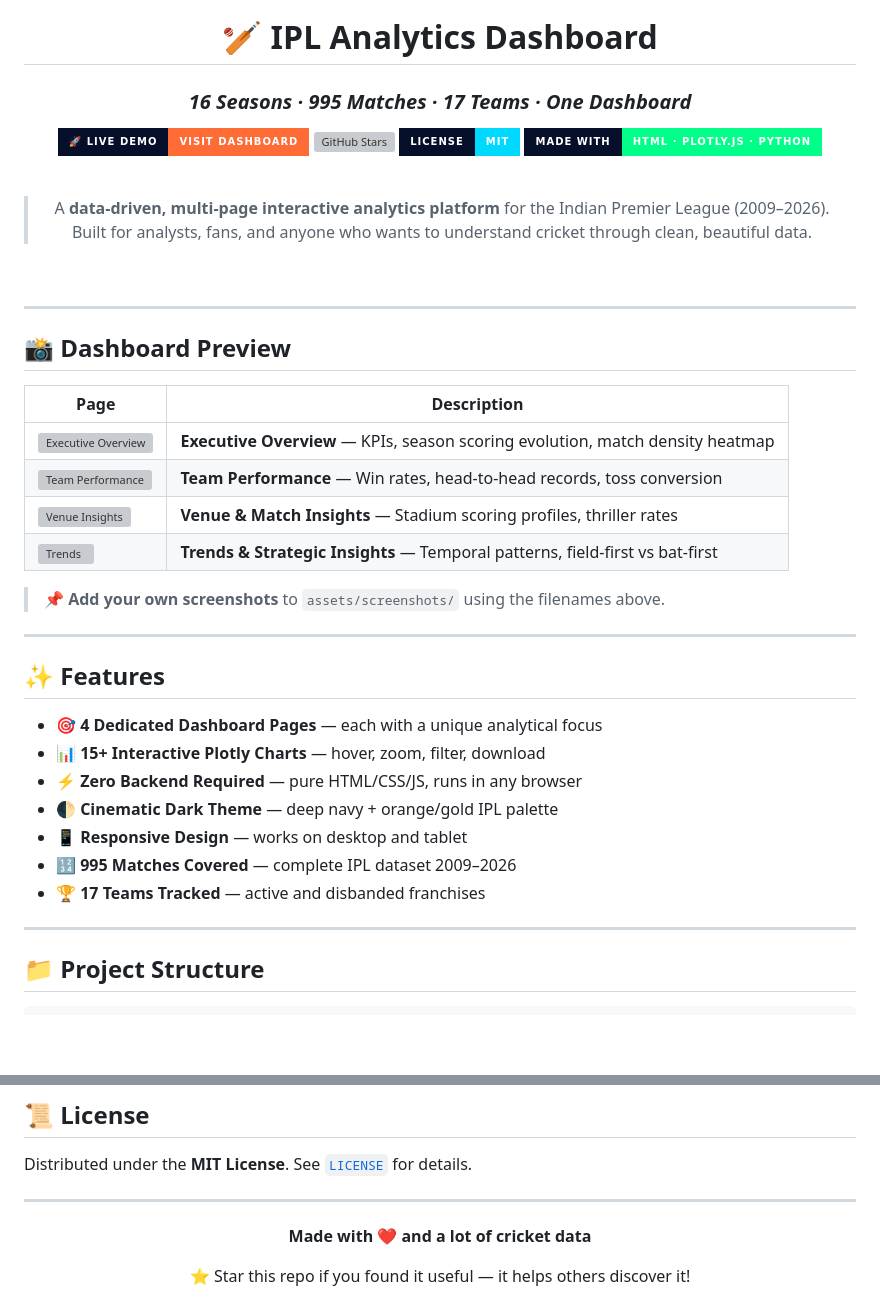
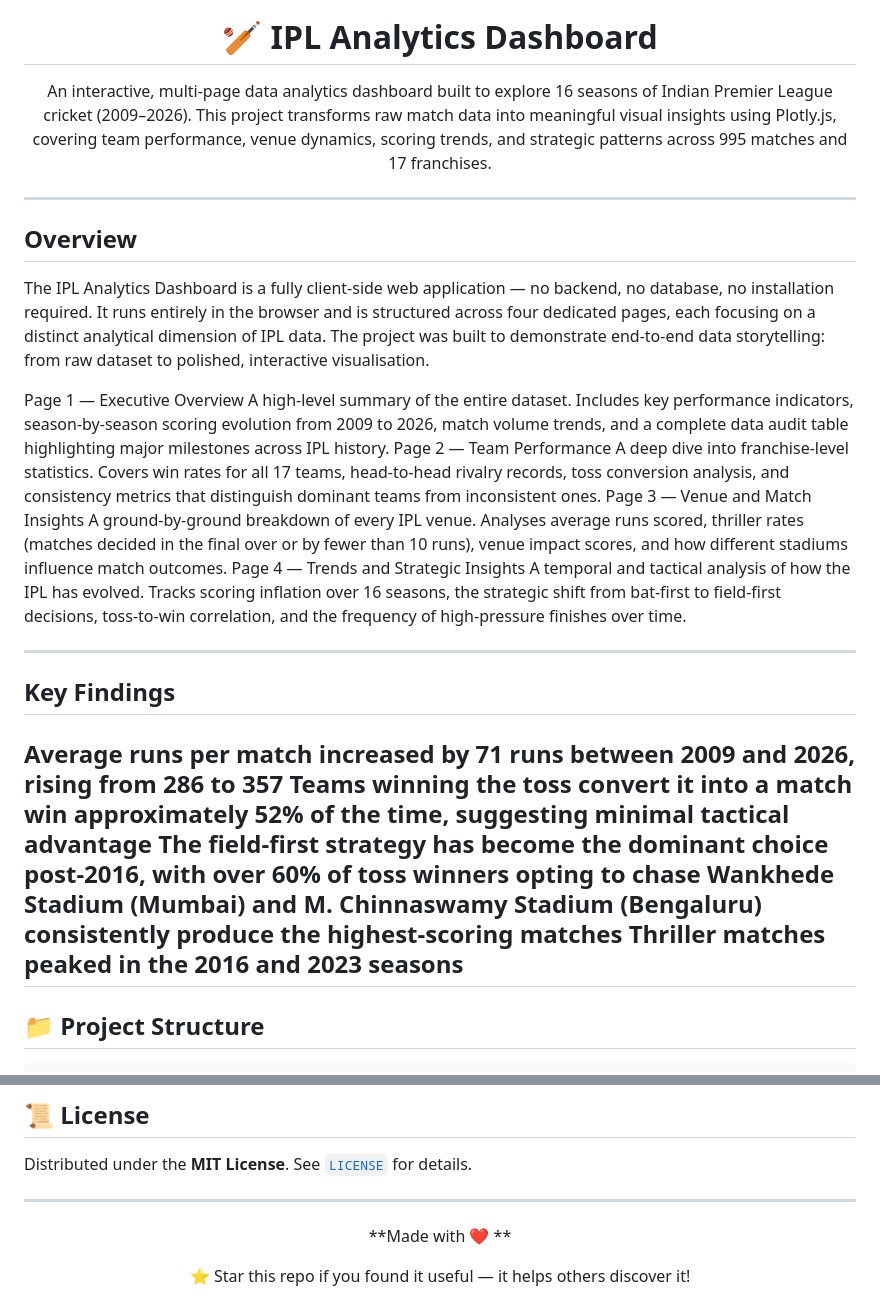
Before and after one commit to Prathee11/ipl_analytics, a Markdown page: README.md, 2 parts joined by grey strips. Drawn GitHub-style; badges without logos; blank space fills up the shorter version; grey boxes are pictures that could not be loaded.

```diff
--- a/README.md
+++ b/README.md
@@ -7,47 +7,34 @@
 
 # 🏏 IPL Analytics Dashboard
 
-### _16 Seasons · 995 Matches · 17 Teams · One Dashboard_
+An interactive, multi-page data analytics dashboard built to explore 16 seasons of Indian Premier League cricket (2009–2026). This project transforms raw match data into meaningful visual insights using Plotly.js, covering team performance, venue dynamics, scoring trends, and strategic patterns across 995 matches and 17 franchises.
 
-[![Live Demo](https://img.shields.io/badge/🚀_Live_Demo-Visit_Dashboard-ff6b35?style=for-the-badge&labelColor=060f2a)](https://YOUR_USERNAME.github.io/ipl-analytics/)
-[![GitHub Stars](https://img.shields.io/github/stars/YOUR_USERNAME/ipl-analytics?style=for-the-badge&color=ffd700&labelColor=060f2a&logo=github)](https://github.com/YOUR_USERNAME/ipl-analytics/stargazers)
-[![License](https://img.shields.io/badge/License-MIT-00d9ff?style=for-the-badge&labelColor=060f2a)](LICENSE)
-[![Made With](https://img.shields.io/badge/Made_With-HTML_·_Plotly.js_·_Python-00ff88?style=for-the-badge&labelColor=060f2a)](#tech-stack)
-
-<br/>
-
-> A **data-driven, multi-page interactive analytics platform** for the Indian Premier League (2009–2026).
-> Built for analysts, fans, and anyone who wants to understand cricket through clean, beautiful data.
-
-<br/>
 
 </div>
 
 ---
 
-## 📸 Dashboard Preview
+## Overview
+The IPL Analytics Dashboard is a fully client-side web application — no backend, no database, no installation required. It runs entirely in the browser and is structured across four dedicated pages, each focusing on a distinct analytical dimension of IPL data. The project was built to demonstrate end-to-end data storytelling: from raw dataset to polished, interactive visualisation.
 
-| Page | Description |
-|------|-------------|
-| ![Executive Overview](assets/screenshots/page1-thumb.png) | **Executive Overview** — KPIs, season scoring evolution, match density heatmap |
-| ![Team Performance](assets/screenshots/page2-thumb.png) | **Team Performance** — Win rates, head-to-head records, toss conversion |
-| ![Venue Insights](assets/screenshots/page3-thumb.png) | **Venue & Match Insights** — Stadium scoring profiles, thriller rates |
-| ![Trends](assets/screenshots/page4-thumb.png) | **Trends & Strategic Insights** — Temporal patterns, field-first vs bat-first |
-
-> 📌 **Add your own screenshots** to `assets/screenshots/` using the filenames above.
+Page 1 — Executive Overview
+A high-level summary of the entire dataset. Includes key performance indicators, season-by-season scoring evolution from 2009 to 2026, match volume trends, and a complete data audit table highlighting major milestones across IPL history.
+Page 2 — Team Performance
+A deep dive into franchise-level statistics. Covers win rates for all 17 teams, head-to-head rivalry records, toss conversion analysis, and consistency metrics that distinguish dominant teams from inconsistent ones.
+Page 3 — Venue and Match Insights
+A ground-by-ground breakdown of every IPL venue. Analyses average runs scored, thriller rates (matches decided in the final over or by fewer than 10 runs), venue impact scores, and how different stadiums influence match outcomes.
+Page 4 — Trends and Strategic Insights
+A temporal and tactical analysis of how the IPL has evolved. Tracks scoring inflation over 16 seasons, the strategic shift from bat-first to field-first decisions, toss-to-win correlation, and the frequency of high-pressure finishes over time.
 
 ---
 
-## ✨ Features
+## Key Findings
 
-- 🎯 **4 Dedicated Dashboard Pages** — each with a unique analytical focus
-- 📊 **15+ Interactive Plotly Charts** — hover, zoom, filter, download
-- ⚡ **Zero Backend Required** — pure HTML/CSS/JS, runs in any browser
-- 🌓 **Cinematic Dark Theme** — deep navy + orange/gold IPL palette
-- 📱 **Responsive Design** — works on desktop and tablet
-- 🔢 **995 Matches Covered** — complete IPL dataset 2009–2026
-- 🏆 **17 Teams Tracked** — active and disbanded franchises
-
+Average runs per match increased by 71 runs between 2009 and 2026, rising from 286 to 357
+Teams winning the toss convert it into a match win approximately 52% of the time, suggesting minimal tactical advantage
+The field-first strategy has become the dominant choice post-2016, with over 60% of toss winners opting to chase
+Wankhede Stadium (Mumbai) and M. Chinnaswamy Stadium (Bengaluru) consistently produce the highest-scoring matches
+Thriller matches peaked in the 2016 and 2023 seasons
 ---
 
 ## 📁 Project Structure
@@ -194,7 +127,7 @@ Distributed under the **MIT License**. See [`LICENSE`](LICENSE) for details.
 
 <div align="center">
 
-**Made with ❤️ and a lot of cricket data**
+**Made with ❤️  **
 
 ⭐ Star this repo if you found it useful — it helps others discover it!
 
```
Also changed, not shown: other parts of README.md (+2 -56 lines).
